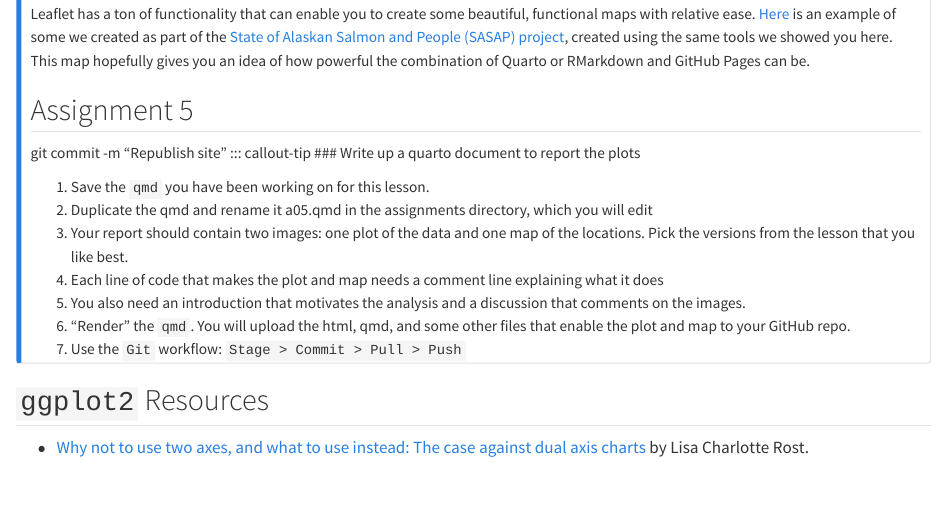
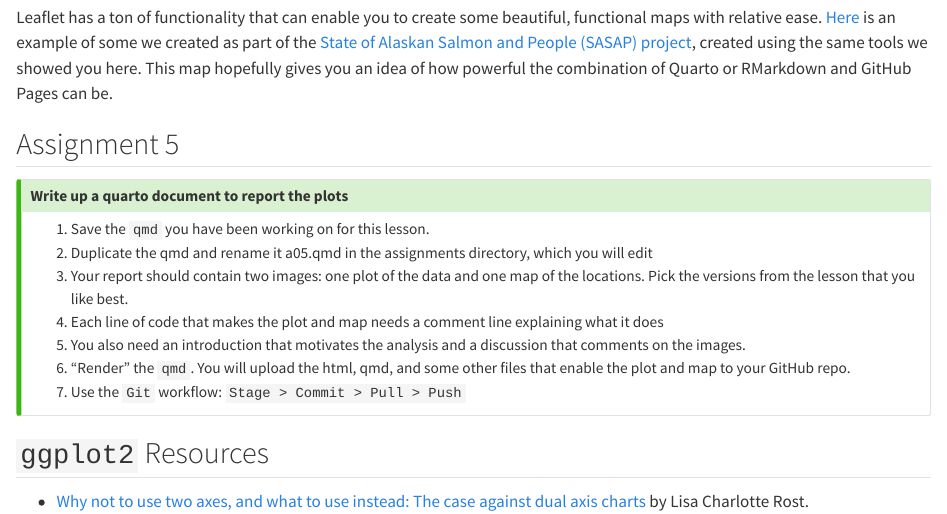
Before and after one commit to nceas-learning-hub/sfsu_data_sci, a Quarto document (s11_r_data_visualization.qmd): the page in a window 1100 px wide, from 2140 px down before the commit and from 2820 px down after it, so that both start at the same text. Rendered offline with R 4.5, knitr and Pandoc in place of Quarto, with nearby package versions; drawn as R Markdown's standard HTML page in place of the format the file asks for; some code elsewhere in the file could not run offline; long lines of code are wrapped; column names are cleaned by a stand-in for the janitor package.

Commit message:
fixed a typo

```diff
--- a/s11_r_data_visualization.qmd
+++ b/s11_r_data_visualization.qmd
@@ -713,7 +713,6 @@ leaflet(locations) %>%
 Leaflet has a ton of functionality that can enable you to create some beautiful, functional maps with relative ease. [Here](https://pages.github.nceas.ucsb.edu/NCEAS/sasap-data/language_vis.html) is an example of some we created as part of the [State of Alaskan Salmon and People (SASAP) project](https://www.nceas.ucsb.edu/workinggroups/state-alaskan-salmon-and-people-sasap), created using the same tools we showed you here. This map hopefully gives you an idea of how powerful the combination of Quarto or RMarkdown and GitHub Pages can be.
 
 ## Assignment 5
-git commit -m "Republish site"
 ::: callout-tip
 ### Write up a quarto document to report the plots
 
```
Also changed, not shown: 1 other file.
